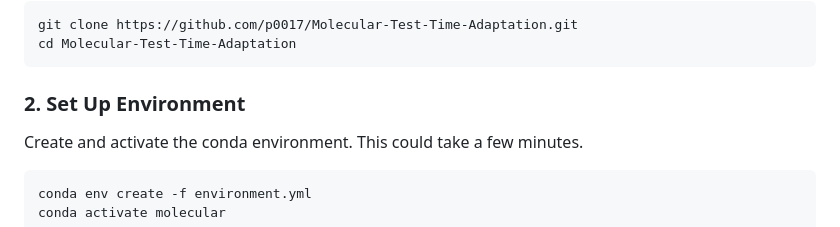
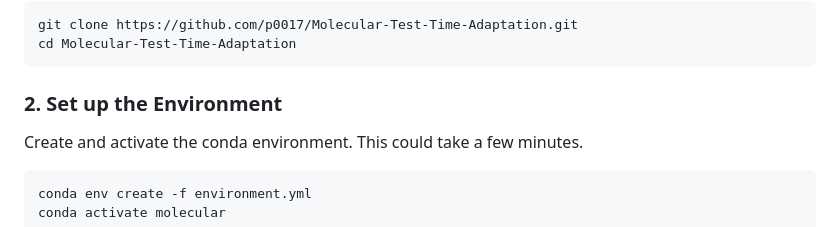
Before and after one commit to p0017/Molecular-Test-Time-Adaptation, a Markdown page: README.md, the part around one of its changes. Rendered like a GitHub page.

````diff
--- a/README.md
+++ b/README.md
@@ -39,7 +39,7 @@ git clone https://github.com/p0017/Molecular-Test-Time-Adaptation.git
 cd Molecular-Test-Time-Adaptation
 ```
 
-### 2. Set Up Environment
+### 2. Set up the Environment
 Create and activate the conda environment. This could take a few minutes.
 ```bash
 conda env create -f environment.yml
````
Also changed, not shown: other parts of README.md (+1 -1 lines).
